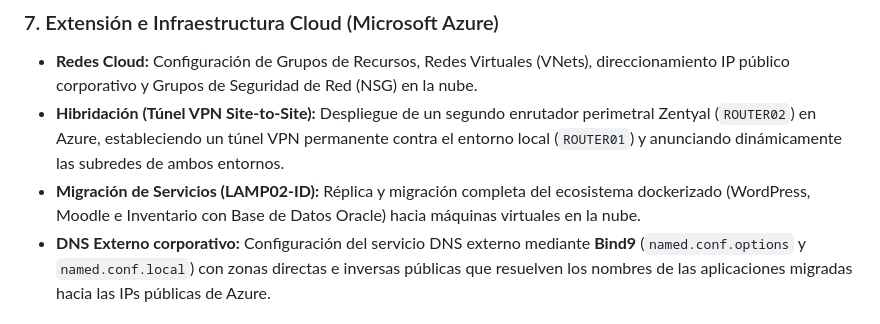
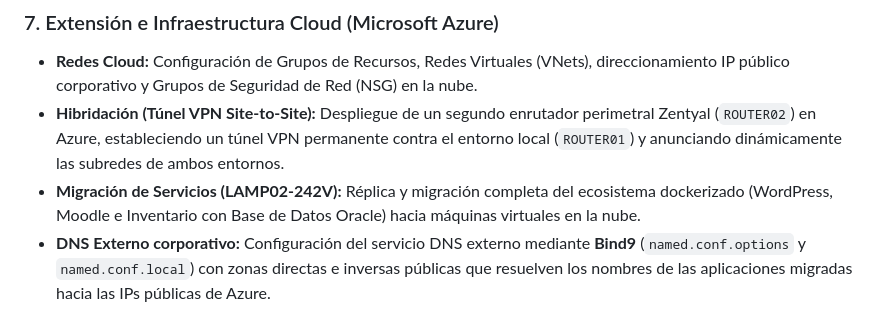
Before and after one commit to RemisVault/proyecto-ASI-242V, a Markdown page: README.md, the part around the change. Rendered like a GitHub page.

```diff
--- a/README.md
+++ b/README.md
@@ -45,7 +45,7 @@
 ### 7. Extensión e Infraestructura Cloud (Microsoft Azure)
 * **Redes Cloud:** Configuración de Grupos de Recursos, Redes Virtuales (VNets), direccionamiento IP público corporativo y Grupos de Seguridad de Red (NSG) en la nube.
 * **Hibridación (Túnel VPN Site-to-Site):** Despliegue de un segundo enrutador perimetral Zentyal (`ROUTER02`) en Azure, estableciendo un túnel VPN permanente contra el entorno local (`ROUTER01`) y anunciando dinámicamente las subredes de ambos entornos.
-* **Migración de Servicios (LAMP02-ID):** Réplica y migración completa del ecosistema dockerizado (WordPress, Moodle e Inventario con Base de Datos Oracle) hacia máquinas virtuales en la nube.
+* **Migración de Servicios (LAMP02-242V):** Réplica y migración completa del ecosistema dockerizado (WordPress, Moodle e Inventario con Base de Datos Oracle) hacia máquinas virtuales en la nube.
 * **DNS Externo corporativo:** Configuración del servicio DNS externo mediante **Bind9** (`named.conf.options` y `named.conf.local`) con zonas directas e inversas públicas que resuelven los nombres de las aplicaciones migradas hacia las IPs públicas de Azure.
 
 ### 8. Automatización, Sincronización y Seguridad Global
```
